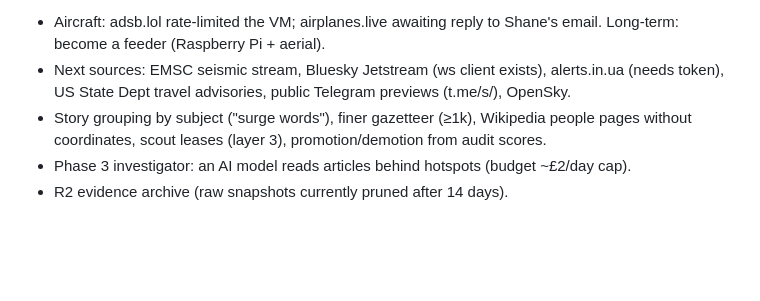
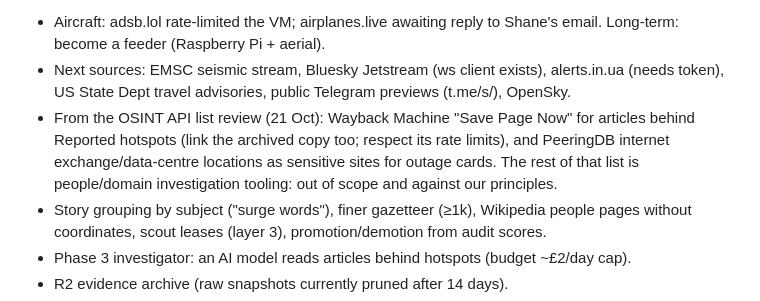
Before and after one commit to Shn378/Ricochet, a Markdown page: CLAUDE.md, the part around the change. Rendered like a GitHub page; blank space fills up the shorter version.

Commit message:
Backlog: Wayback archiving and PeeringDB sites from OSINT list review
Co-Authored-By: Claude Opus 5.5 <noreply@anthropic.com>
Claude-Session: https://claude.ai/code/session_01XMXXozED7rjm93ekiHPVf6

```diff
--- a/CLAUDE.md
+++ b/CLAUDE.md
@@ -119,6 +119,10 @@ M4+ abroad, so most places look quiet), so EMSC would help.
   Long-term: become a feeder (Raspberry Pi + aerial).
 - Next sources: EMSC seismic stream, Bluesky Jetstream (ws client exists), alerts.in.ua
   (needs token), US State Dept travel advisories, public Telegram previews (t.me/s/), OpenSky.
+- From the OSINT API list review (21 Oct): Wayback Machine "Save Page Now" for articles behind
+  Reported hotspots (link the archived copy too; respect its rate limits), and PeeringDB internet
+  exchange/data-centre locations as sensitive sites for outage cards. The rest of that list is
+  people/domain investigation tooling: out of scope and against our principles.
 - Story grouping by subject ("surge words"), finer gazetteer (≥1k), Wikipedia people pages
   without coordinates, scout leases (layer 3), promotion/demotion from audit scores.
 - Phase 3 investigator: an AI model reads articles behind hotspots (budget ~£2/day cap).
```
